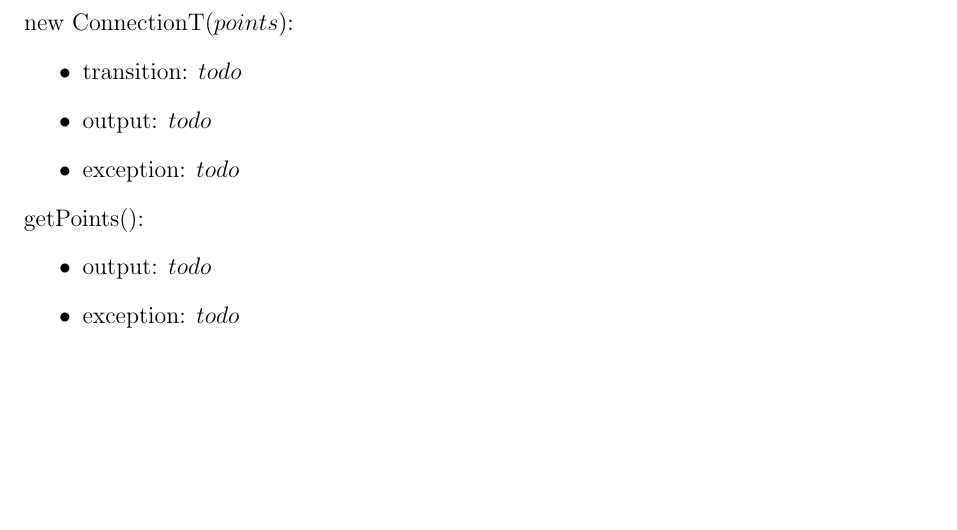
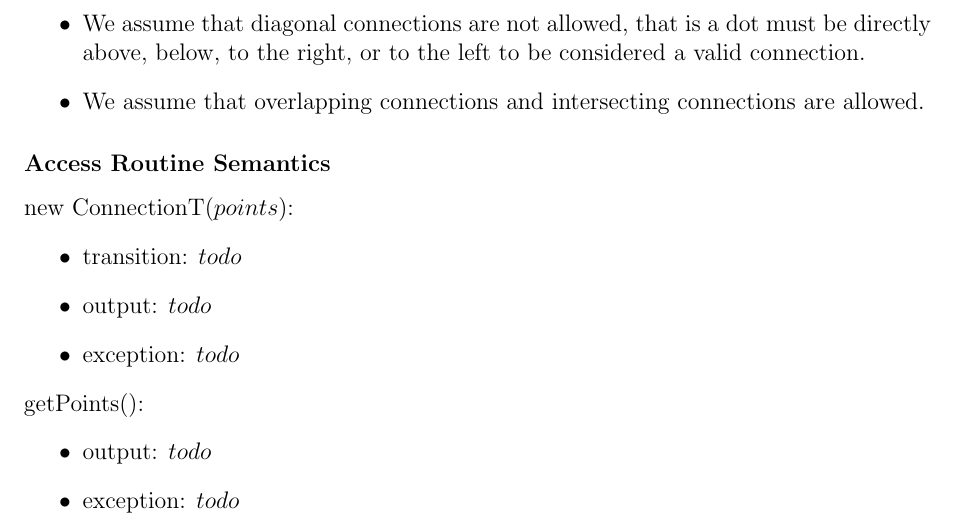
Before and after one commit to jaymody/2aa4, a LaTeX document (A4/spec.tex): part of page 8 of 13, cut at the place of the change, the shorter picture padded with empty space. Compiled offline with pdfLaTeX.

Commit message:
added assumptions for connections

```diff
--- a/A4/spec.tex
+++ b/A4/spec.tex
@@ -303,6 +303,13 @@ None
     \item The constructor new ConnectionT is called for each object instance before
     any other access routine is called for that object.  The constructor cannot
     be called on an existing object.
+
+    \item We assume that diagonal connections are not allowed, that is a dot
+    must be directly above, below, to the right, or to the left to be considered
+    a valid connection.
+
+    \item We assume that overlapping connections and intersecting connections
+    are allowed.
 \end{itemize}
 
 \subsubsection* {Access Routine Semantics}
```
Also changed, not shown: A4/spec.pdf.
